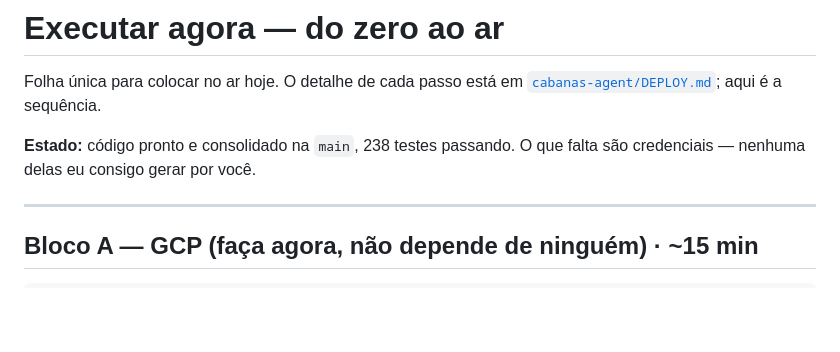
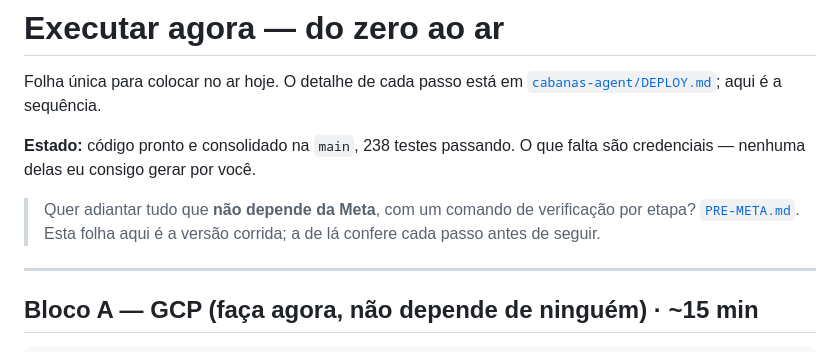
Before and after one commit to Luduranoficiall/luduran-cabanas, a Markdown page: EXECUTAR-AGORA.md, the part around the change. GitHub-like rendering; blank space fills up the shorter version.

```diff
--- a/EXECUTAR-AGORA.md
+++ b/EXECUTAR-AGORA.md
@@ -5,6 +5,10 @@ Folha única para colocar no ar hoje. O detalhe de cada passo está em
 
 **Estado:** código pronto e consolidado na `main`, 238 testes passando. O que
 falta são credenciais — nenhuma delas eu consigo gerar por você.
+
+> Quer adiantar tudo que **não depende da Meta**, com um comando de verificação
+> por etapa? [`PRE-META.md`](PRE-META.md). Esta folha aqui é a versão corrida;
+> a de lá confere cada passo antes de seguir.
 
 ---
 
```
Also changed, not shown: PRE-META.md (added, +337 -0 lines), cabanas-agent/README.md (+3 -2 lines).
